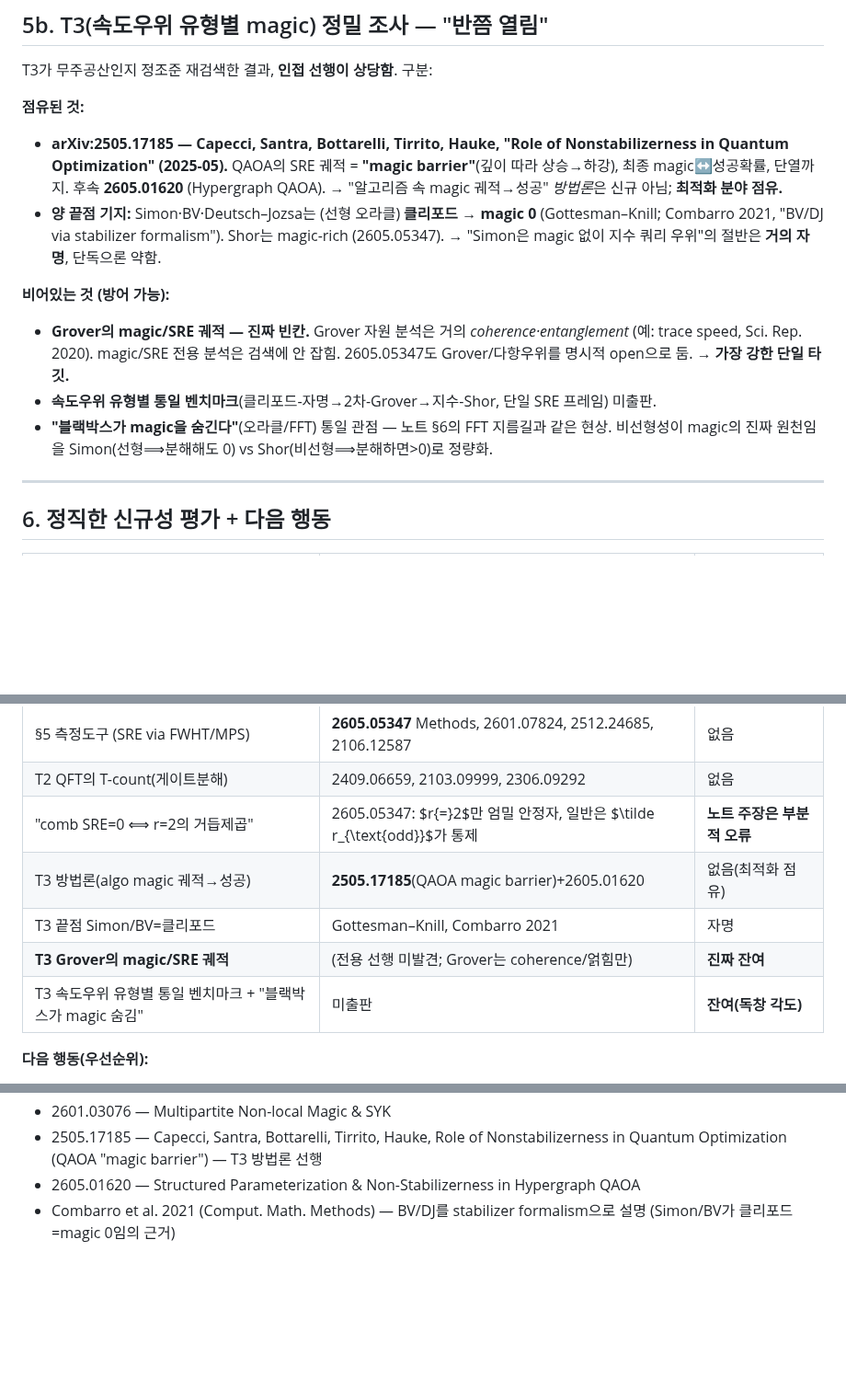
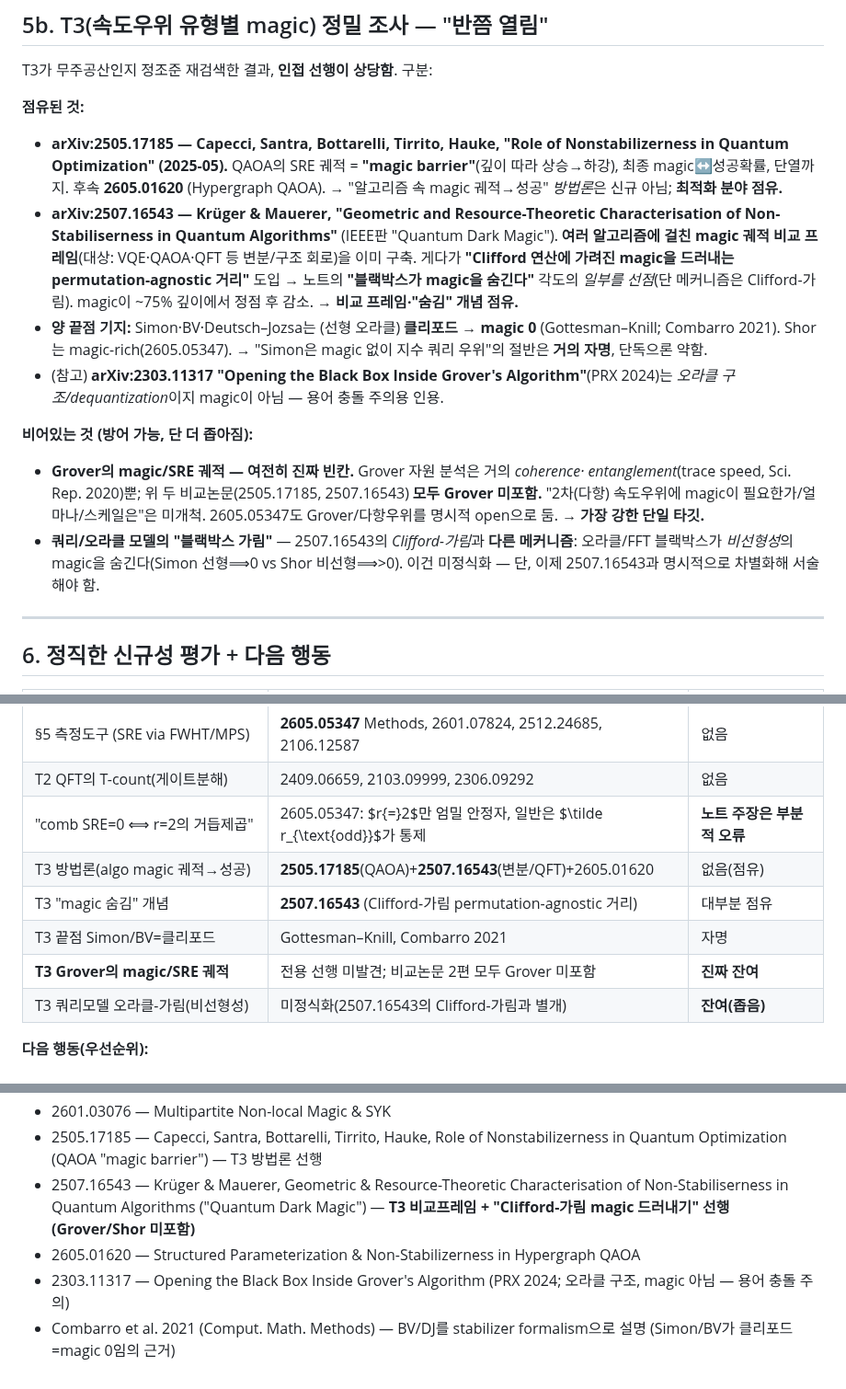
Before and after one commit to Hashevolution/shor, a Markdown page: magic-prior-art.md, 3 parts joined by grey strips. Shown at 92% size. GitHub-like rendering; blank space fills up the shorter version.

```diff
--- a/magic-prior-art.md
+++ b/magic-prior-art.md
@@ -123,17 +123,26 @@ T3가 무주공산인지 정조준 재검색한 결과, **인접 선행이 상
   Nonstabilizerness in Quantum Optimization" (2025-05).** QAOA의 SRE 궤적 = **"magic
   barrier"**(깊이 따라 상승→하강), 최종 magic↔성공확률, 단열까지. 후속 **2605.01620**
   (Hypergraph QAOA). → "알고리즘 속 magic 궤적→성공" *방법론*은 신규 아님; **최적화 분야 점유.**
+- **arXiv:2507.16543 — Krüger & Mauerer, "Geometric and Resource-Theoretic
+  Characterisation of Non-Stabiliserness in Quantum Algorithms"** (IEEE판 "Quantum Dark
+  Magic"). **여러 알고리즘에 걸친 magic 궤적 비교 프레임**(대상: VQE·QAOA·QFT 등 변분/구조
+  회로)을 이미 구축. 게다가 **"Clifford 연산에 가려진 magic을 드러내는 permutation-agnostic
+  거리"** 도입 → 노트의 **"블랙박스가 magic을 숨긴다"** 각도의 *일부를 선점*(단 메커니즘은
+  Clifford-가림). magic이 ~75% 깊이에서 정점 후 감소. → **비교 프레임·"숨김" 개념 점유.**
 - **양 끝점 기지:** Simon·BV·Deutsch–Jozsa는 (선형 오라클) **클리포드 → magic 0**
-  (Gottesman–Knill; Combarro 2021, "BV/DJ via stabilizer formalism"). Shor는 magic-rich
-  (2605.05347). → "Simon은 magic 없이 지수 쿼리 우위"의 절반은 **거의 자명**, 단독으론 약함.
+  (Gottesman–Knill; Combarro 2021). Shor는 magic-rich(2605.05347). → "Simon은 magic 없이
+  지수 쿼리 우위"의 절반은 **거의 자명**, 단독으론 약함.
+- (참고) **arXiv:2303.11317 "Opening the Black Box Inside Grover's Algorithm"**(PRX 2024)는
+  *오라클 구조/dequantization*이지 magic이 아님 — 용어 충돌 주의용 인용.
 
-**비어있는 것 (방어 가능):**
-- **Grover의 magic/SRE 궤적 — 진짜 빈칸.** Grover 자원 분석은 거의 *coherence·entanglement*
-  (예: trace speed, Sci. Rep. 2020). magic/SRE 전용 분석은 검색에 안 잡힘. 2605.05347도
-  Grover/다항우위를 명시적 open으로 둠. → **가장 강한 단일 타깃.**
-- **속도우위 유형별 통일 벤치마크**(클리포드-자명→2차-Grover→지수-Shor, 단일 SRE 프레임) 미출판.
-- **"블랙박스가 magic을 숨긴다"**(오라클/FFT) 통일 관점 — 노트 §6의 FFT 지름길과 같은 현상.
-  비선형성이 magic의 진짜 원천임을 Simon(선형⟹분해해도 0) vs Shor(비선형⟹분해하면>0)로 정량화.
+**비어있는 것 (방어 가능, 단 더 좁아짐):**
+- **Grover의 magic/SRE 궤적 — 여전히 진짜 빈칸.** Grover 자원 분석은 거의 *coherence·
+  entanglement*(trace speed, Sci. Rep. 2020)뿐; 위 두 비교논문(2505.17185, 2507.16543)
+  **모두 Grover 미포함.** "2차(다항) 속도우위에 magic이 필요한가/얼마나/스케일은"은 미개척.
+  2605.05347도 Grover/다항우위를 명시적 open으로 둠. → **가장 강한 단일 타깃.**
+- **쿼리/오라클 모델의 "블랙박스 가림"** — 2507.16543의 *Clifford-가림*과 **다른 메커니즘**:
+  오라클/FFT 블랙박스가 *비선형성*의 magic을 숨긴다(Simon 선형⟹0 vs Shor 비선형⟹>0).
+  이건 미정식화 — 단, 이제 2507.16543과 명시적으로 차별화해 서술해야 함.
 
 ---
 
@@ -148,10 +157,11 @@ T3가 무주공산인지 정조준 재검색한 결과, **인접 선행이 상
 | §5 측정도구 (SRE via FWHT/MPS) | **2605.05347** Methods, 2601.07824, 2512.24685, 2106.12587 | 없음 |
 | T2 QFT의 T-count(게이트분해) | 2409.06659, 2103.09999, 2306.09292 | 없음 |
 | "comb SRE=0 ⟺ r=2의 거듭제곱" | 2605.05347: $r{=}2$만 엄밀 안정자, 일반은 $\tilde r_{\text{odd}}$가 통제 | **노트 주장은 부분적 오류** |
-| T3 방법론(algo magic 궤적→성공) | **2505.17185**(QAOA magic barrier)+2605.01620 | 없음(최적화 점유) |
+| T3 방법론(algo magic 궤적→성공) | **2505.17185**(QAOA)+**2507.16543**(변분/QFT)+2605.01620 | 없음(점유) |
+| T3 "magic 숨김" 개념 | **2507.16543** (Clifford-가림 permutation-agnostic 거리) | 대부분 점유 |
 | T3 끝점 Simon/BV=클리포드 | Gottesman–Knill, Combarro 2021 | 자명 |
-| **T3 Grover의 magic/SRE 궤적** | (전용 선행 미발견; Grover는 coherence/얽힘만) | **진짜 잔여** |
-| T3 속도우위 유형별 통일 벤치마크 + "블랙박스가 magic 숨김" | 미출판 | **잔여(독창 각도)** |
+| **T3 Grover의 magic/SRE 궤적** | 전용 선행 미발견; 비교논문 2편 모두 Grover 미포함 | **진짜 잔여** |
+| T3 쿼리모델 오라클-가림(비선형성) | 미정식화(2507.16543의 Clifford-가림과 별개) | **잔여(좁음)** |
 
 **다음 행동(우선순위):**
 1. **재포지셔닝 필수.** magic-and-quantum-speedup.md는 2605.05347을 **주 레퍼런스로 인용**하고,
@@ -186,6 +196,11 @@ T3가 무주공산인지 정조준 재검색한 결과, **인접 선행이 상
 - 2601.03076 — Multipartite Non-local Magic & SYK
 - 2505.17185 — Capecci, Santra, Bottarelli, Tirrito, Hauke, Role of Nonstabilizerness
   in Quantum Optimization (QAOA "magic barrier") — T3 방법론 선행
+- 2507.16543 — Krüger & Mauerer, Geometric & Resource-Theoretic Characterisation of
+  Non-Stabiliserness in Quantum Algorithms ("Quantum Dark Magic") — **T3 비교프레임 +
+  "Clifford-가림 magic 드러내기" 선행 (Grover/Shor 미포함)**
 - 2605.01620 — Structured Parameterization & Non-Stabilizerness in Hypergraph QAOA
+- 2303.11317 — Opening the Black Box Inside Grover's Algorithm (PRX 2024; 오라클 구조,
+  magic 아님 — 용어 충돌 주의)
 - Combarro et al. 2021 (Comput. Math. Methods) — BV/DJ를 stabilizer formalism으로 설명
   (Simon/BV가 클리포드=magic 0임의 근거)
```
Also changed, not shown: magic-and-quantum-speedup.md (+24 -25 lines).
